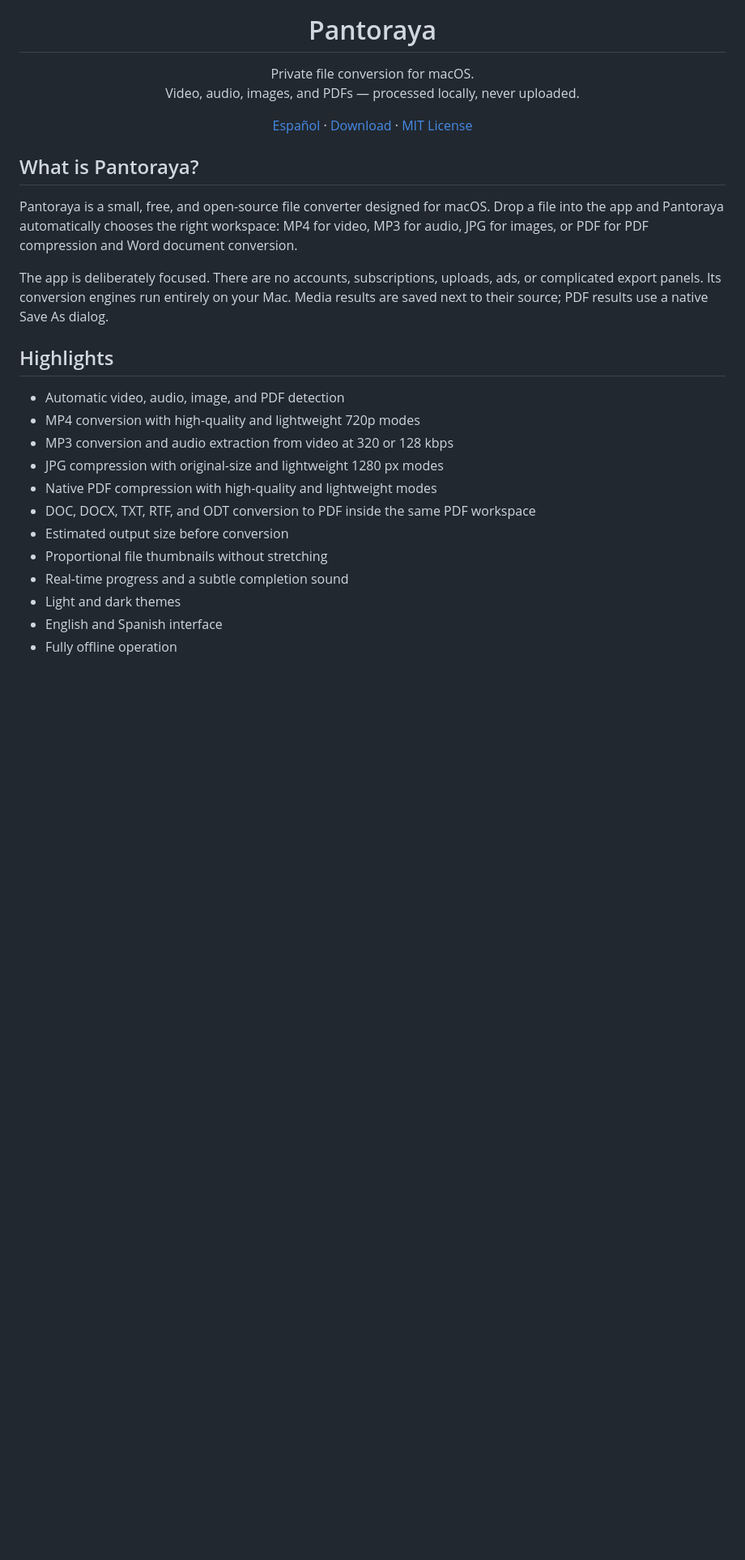
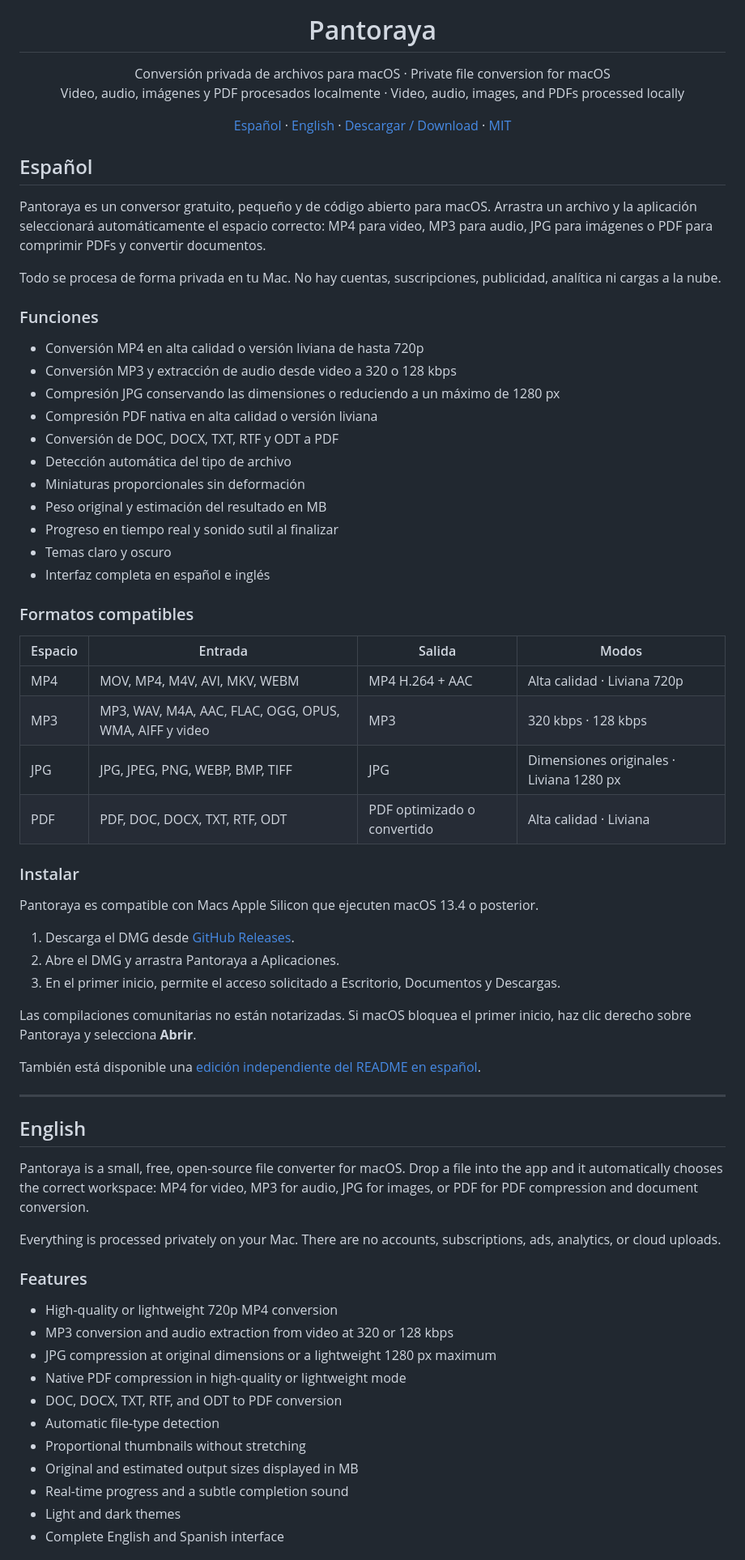
Before and after one commit to VodoooFilms/pantoraya, a Markdown page: README.md, the part around one of its changes. Shown at 81% size. Drawn GitHub-style; blank space fills up the shorter version.

Commit message:
Make the GitHub README bilingual

```diff
--- a/README.md
+++ b/README.md
@@ -5,34 +5,77 @@
 <h1 align="center">Pantoraya</h1>
 
 <p align="center">
-  Private file conversion for macOS.<br>
-  Video, audio, images, and PDFs — processed locally, never uploaded.
+  Conversión privada de archivos para macOS · Private file conversion for macOS<br>
+  Video, audio, imágenes y PDF procesados localmente · Video, audio, images, and PDFs processed locally
 </p>
 
 <p align="center">
-  <a href="README.es.md">Español</a> ·
-  <a href="https://github.com/VodoooFilms/pantoraya/releases/latest">Download</a> ·
-  <a href="LICENSE">MIT License</a>
+  <a href="#español">Español</a> ·
+  <a href="#english">English</a> ·
+  <a href="https://github.com/VodoooFilms/pantoraya/releases/latest">Descargar / Download</a> ·
+  <a href="LICENSE">MIT</a>
 </p>
 
-## What is Pantoraya?
+## Español
 
-Pantoraya is a small, free, and open-source file converter designed for macOS. Drop a file into the app and Pantoraya automatically chooses the right workspace: MP4 for video, MP3 for audio, JPG for images, or PDF for PDF compression and Word document conversion.
+Pantoraya es un conversor gratuito, pequeño y de código abierto para macOS. Arrastra un archivo y la aplicación seleccionará automáticamente el espacio correcto: MP4 para video, MP3 para audio, JPG para imágenes o PDF para comprimir PDFs y convertir documentos.
 
-The app is deliberately focused. There are no accounts, subscriptions, uploads, ads, or complicated export panels. Its conversion engines run entirely on your Mac. Media results are saved next to their source; PDF results use a native Save As dialog.
+Todo se procesa de forma privada en tu Mac. No hay cuentas, suscripciones, publicidad, analítica ni cargas a la nube.
 
-## Highlights
+### Funciones
 
-- Automatic video, audio, image, and PDF detection
-- MP4 conversion with high-quality and lightweight 720p modes
+- Conversión MP4 en alta calidad o versión liviana de hasta 720p
+- Conversión MP3 y extracción de audio desde video a 320 o 128 kbps
+- Compresión JPG conservando las dimensiones o reduciendo a un máximo de 1280 px
+- Compresión PDF nativa en alta calidad o versión liviana
+- Conversión de DOC, DOCX, TXT, RTF y ODT a PDF
+- Detección automática del tipo de archivo
+- Miniaturas proporcionales sin deformación
+- Peso original y estimación del resultado en MB
+- Progreso en tiempo real y sonido sutil al finalizar
+- Temas claro y oscuro
+- Interfaz completa en español e inglés
+
+### Formatos compatibles
+
+| Espacio | Entrada | Salida | Modos |
+| --- | --- | --- | --- |
+| MP4 | MOV, MP4, M4V, AVI, MKV, WEBM | MP4 H.264 + AAC | Alta calidad · Liviana 720p |
+| MP3 | MP3, WAV, M4A, AAC, FLAC, OGG, OPUS, WMA, AIFF y video | MP3 | 320 kbps · 128 kbps |
+| JPG | JPG, JPEG, PNG, WEBP, BMP, TIFF | JPG | Dimensiones originales · Liviana 1280 px |
+| PDF | PDF, DOC, DOCX, TXT, RTF, ODT | PDF optimizado o convertido | Alta calidad · Liviana |
+
+### Instalar
+
+Pantoraya es compatible con Macs Apple Silicon que ejecuten macOS 13.4 o posterior.
+
+1. Descarga el DMG desde [GitHub Releases](https://github.com/VodoooFilms/pantoraya/releases/latest).
+2. Abre el DMG y arrastra Pantoraya a Aplicaciones.
+3. En el primer inicio, permite el acceso solicitado a Escritorio, Documentos y Descargas.
+
+Las compilaciones comunitarias no están notarizadas. Si macOS bloquea el primer inicio, haz clic derecho sobre Pantoraya y selecciona **Abrir**.
+
+También está disponible una [edición independiente del README en español](README.es.md).
+
+---
+
+## English
+
+Pantoraya is a small, free, open-source file converter for macOS. Drop a file into the app and it automatically chooses the correct workspace: MP4 for video, MP3 for audio, JPG for images, or PDF for PDF compression and document conversion.
+
+Everything is processed privately on your Mac. There are no accounts, subscriptions, ads, analytics, or cloud uploads.
+
+### Features
+
+- High-quality or lightweight 720p MP4 conversion
 - MP3 conversion and audio extraction from video at 320 or 128 kbps
-- JPG compression with original-size and lightweight 1280 px modes
-- Native PDF compression with high-quality and lightweight modes
-- DOC, DOCX, TXT, RTF, and ODT conversion to PDF inside the same PDF workspace
-- Estimated output size before conversion
-- Proportional file thumbnails without stretching
+- JPG compression at original dimensions or a lightweight 1280 px maximum
+- Native PDF compression in high-quality or lightweight mode
+- DOC, DOCX, TXT, RTF, and ODT to PDF conversion
+- Automatic file-type detection
+- Proportional thumbnails without stretching
+- Original and estimated output sizes displayed in MB
 - Real-time progress and a subtle completion sound
 - Light and dark themes
-- English and Spanish interface
-- Fully offline operation
+- Complete English and Spanish interface
 
```
Also changed, not shown: other parts of README.md (+27 -28 lines).
